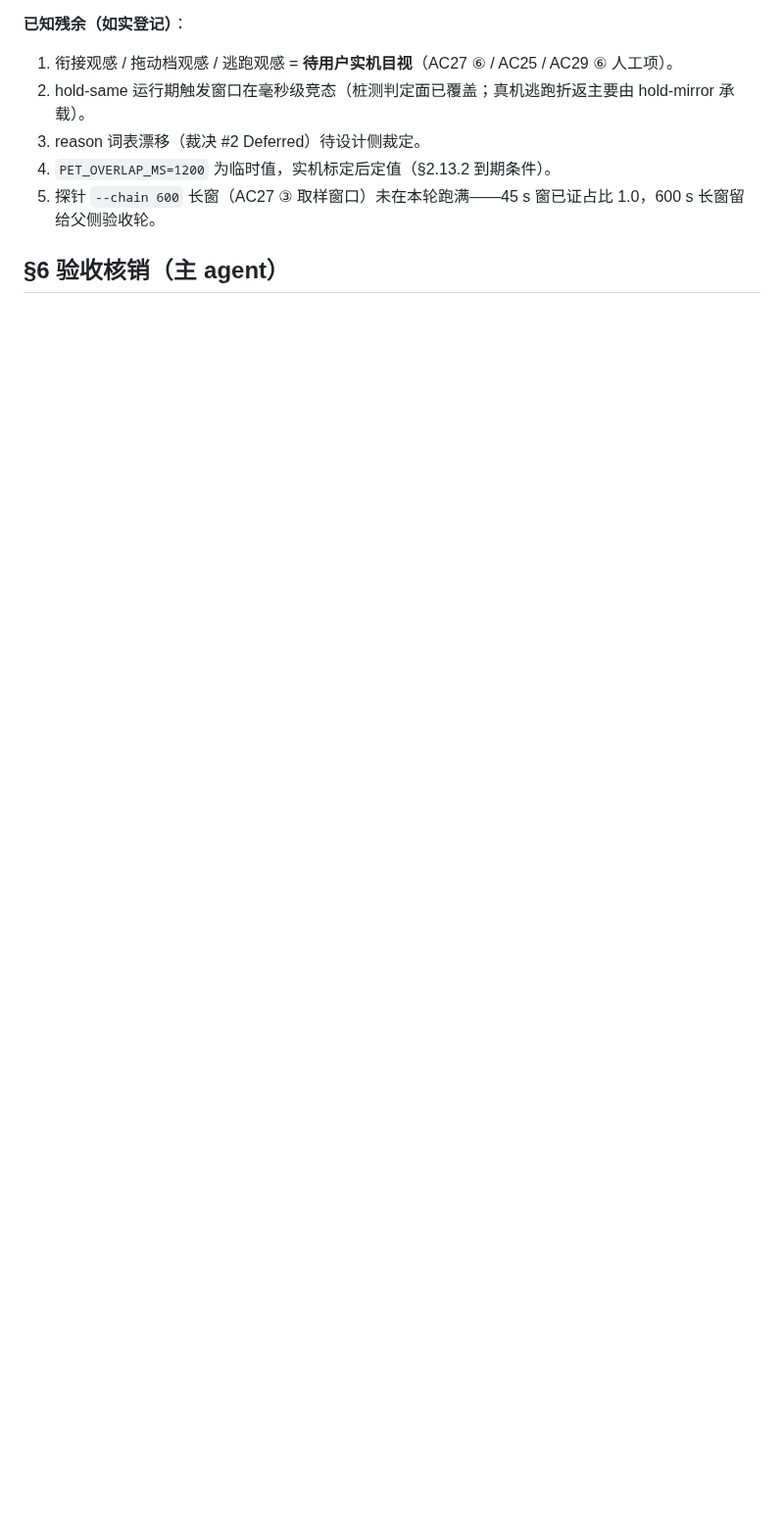
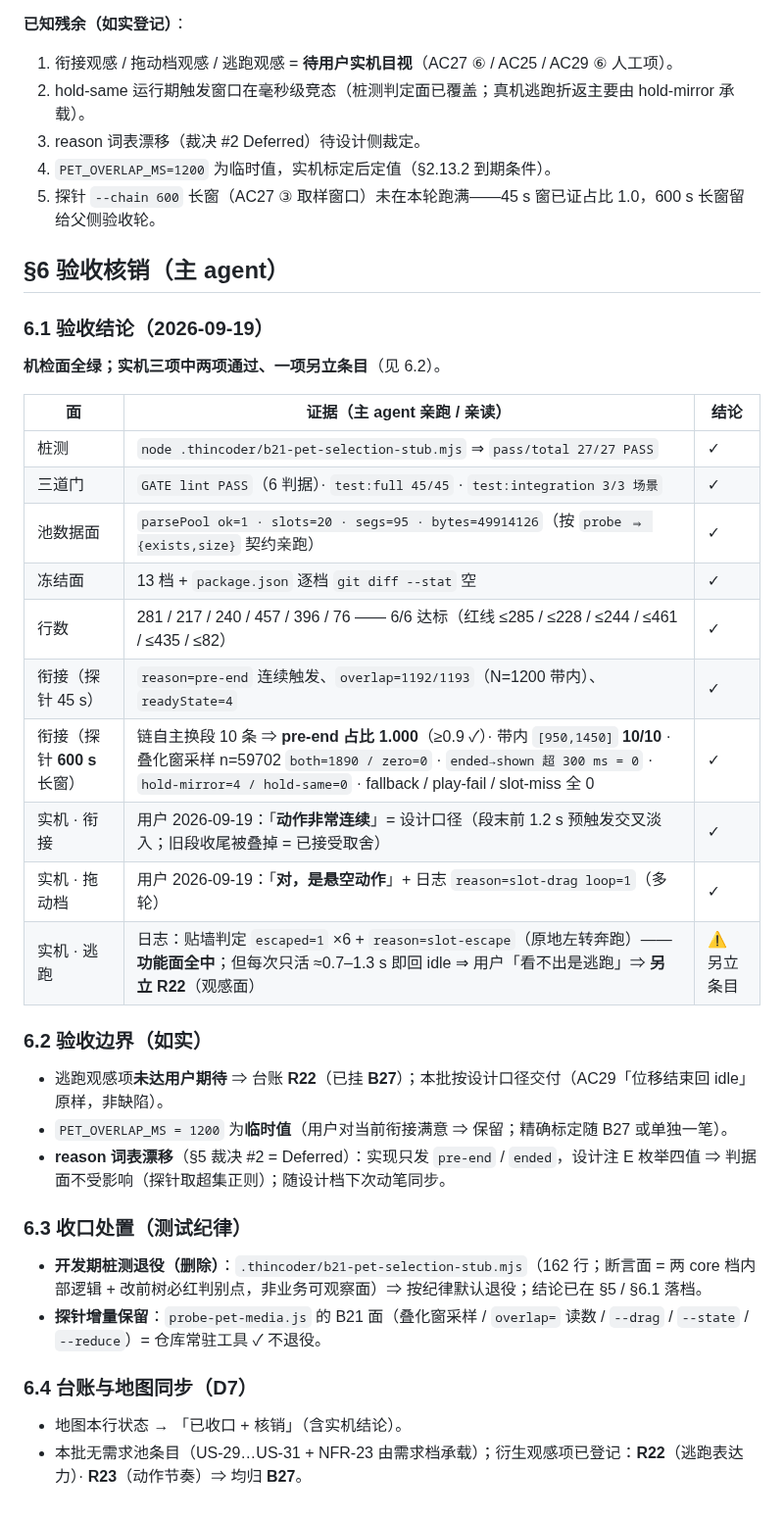
Before and after one commit to ludonghuai/big-fish, a Markdown page: docs/batches/B21-pet-action-selection.md, the part around the change. Shown at 98% size. GitHub-like rendering; blank space fills up the shorter version.

```diff
--- a/docs/batches/B21-pet-action-selection.md
+++ b/docs/batches/B21-pet-action-selection.md
@@ -325,4 +325,35 @@ VERDICT: pass
 
 ## §6 验收核销（主 agent）
 
-<!-- 由主 agent 填 -->
+### 6.1 验收结论（2026-09-19）
+
+**机检面全绿；实机三项中两项通过、一项另立条目**（见 6.2）。
+
+| 面 | 证据（主 agent 亲跑 / 亲读） | 结论 |
+|---|---|---|
+| 桩测 | `node .thincoder/b21-pet-selection-stub.mjs` ⇒ `pass/total 27/27 PASS` | ✓ |
+| 三道门 | `GATE lint PASS`（6 判据）· `test:full 45/45` · `test:integration 3/3 场景` | ✓ |
+| 池数据面 | `parsePool ok=1 · slots=20 · segs=95 · bytes=49914126`（按 `probe ⇒ {exists,size}` 契约亲跑） | ✓ |
+| 冻结面 | 13 档 + `package.json` 逐档 `git diff --stat` 空 | ✓ |
+| 行数 | 281 / 217 / 240 / 457 / 396 / 76 —— 6/6 达标（红线 ≤285 / ≤228 / ≤244 / ≤461 / ≤435 / ≤82） | ✓ |
+| 衔接（探针 45 s） | `reason=pre-end` 连续触发、`overlap=1192/1193`（N=1200 带内）、`readyState=4` | ✓ |
+| 衔接（探针 **600 s** 长窗） | 链自主换段 10 条 ⇒ **pre-end 占比 1.000**（≥0.9 ✓）· 带内 `[950,1450]` **10/10** · 叠化窗采样 n=59702 `both=1890 / zero=0` · `ended→shown 超 300 ms = 0` · `hold-mirror=4 / hold-same=0` · fallback / play-fail / slot-miss 全 0 | ✓ |
+| 实机 · 衔接 | 用户 2026-09-19：「**动作非常连续**」= 设计口径（段末前 1.2 s 预触发交叉淡入；旧段收尾被叠掉 = 已接受取舍） | ✓ |
+| 实机 · 拖动档 | 用户 2026-09-19：「**对，是悬空动作**」+ 日志 `reason=slot-drag loop=1`（多轮） | ✓ |
+| 实机 · 逃跑 | 日志：贴墙判定 `escaped=1` ×6 + `reason=slot-escape`（原地左转奔跑）——**功能面全中**；但每次只活 ≈0.7–1.3 s 即回 idle ⇒ 用户「看不出是逃跑」⇒ **另立 R22**（观感面） | ⚠ 另立条目 |
+
+### 6.2 验收边界（如实）
+
+- 逃跑观感项**未达用户期待** ⇒ 台账 **R22**（已挂 **B27**）；本批按设计口径交付（AC29「位移结束回 idle」原样，非缺陷）。
+- `PET_OVERLAP_MS = 1200` 为**临时值**（用户对当前衔接满意 ⇒ 保留；精确标定随 B27 或单独一笔）。
+- **reason 词表漂移**（§5 裁决 #2 = Deferred）：实现只发 `pre-end` / `ended`，设计注 E 枚举四值 ⇒ 判据面不受影响（探针取超集正则）；随设计档下次动笔同步。
+
+### 6.3 收口处置（测试纪律）
+
+- **开发期桩测退役（删除）**：`.thincoder/b21-pet-selection-stub.mjs`（162 行；断言面 = 两 core 档内部逻辑 + 改前树必红判别点，非业务可观察面）⇒ 按纪律默认退役；结论已在 §5 / §6.1 落档。
+- **探针增量保留**：`probe-pet-media.js` 的 B21 面（叠化窗采样 / `overlap=` 读数 / `--drag` / `--state` / `--reduce`）= 仓库常驻工具 ✓ 不退役。
+
+### 6.4 台账与地图同步（D7）
+
+- 地图本行状态 → 「已收口 + 核销」（含实机结论）。
+- 本批无需求池条目（US-29…US-31 + NFR-23 由需求档承载）；衍生观感项已登记：**R22**（逃跑表达力）· **R23**（动作节奏）⇒ 均归 **B27**。
```
Also changed, not shown: docs/README.md (+1 -1 lines).
